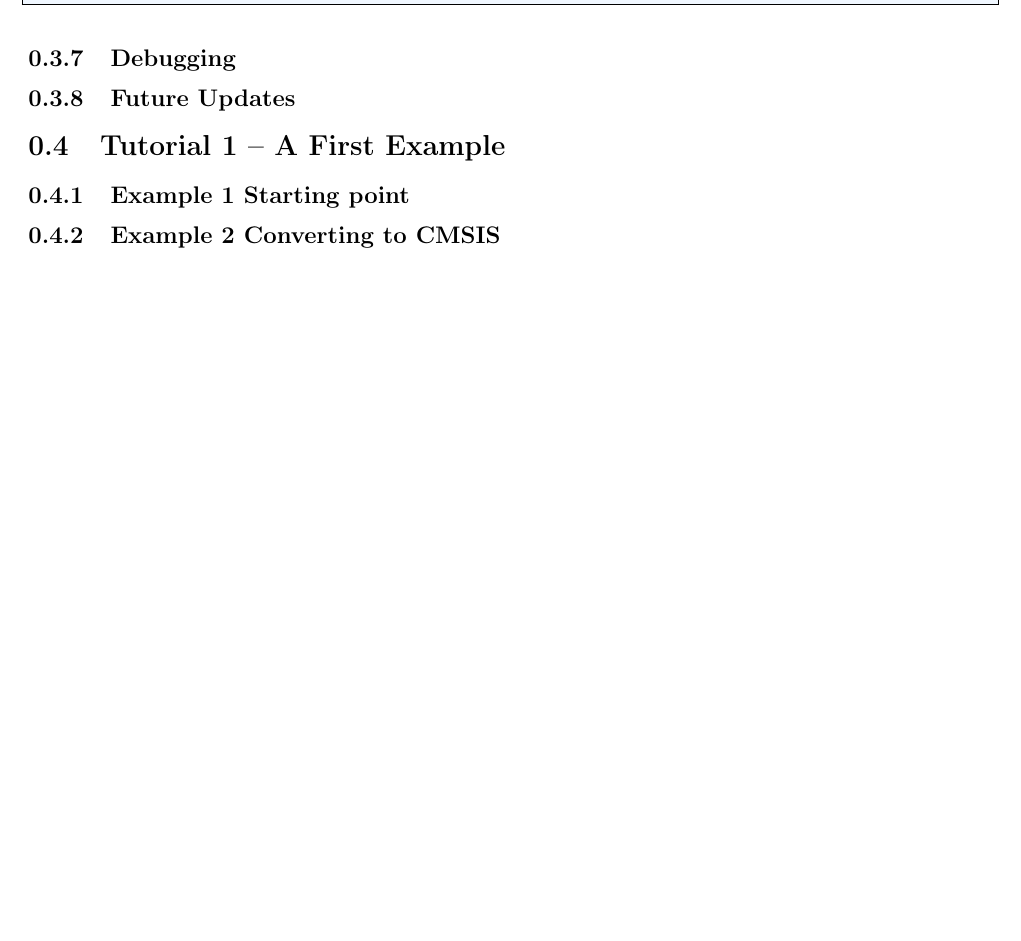
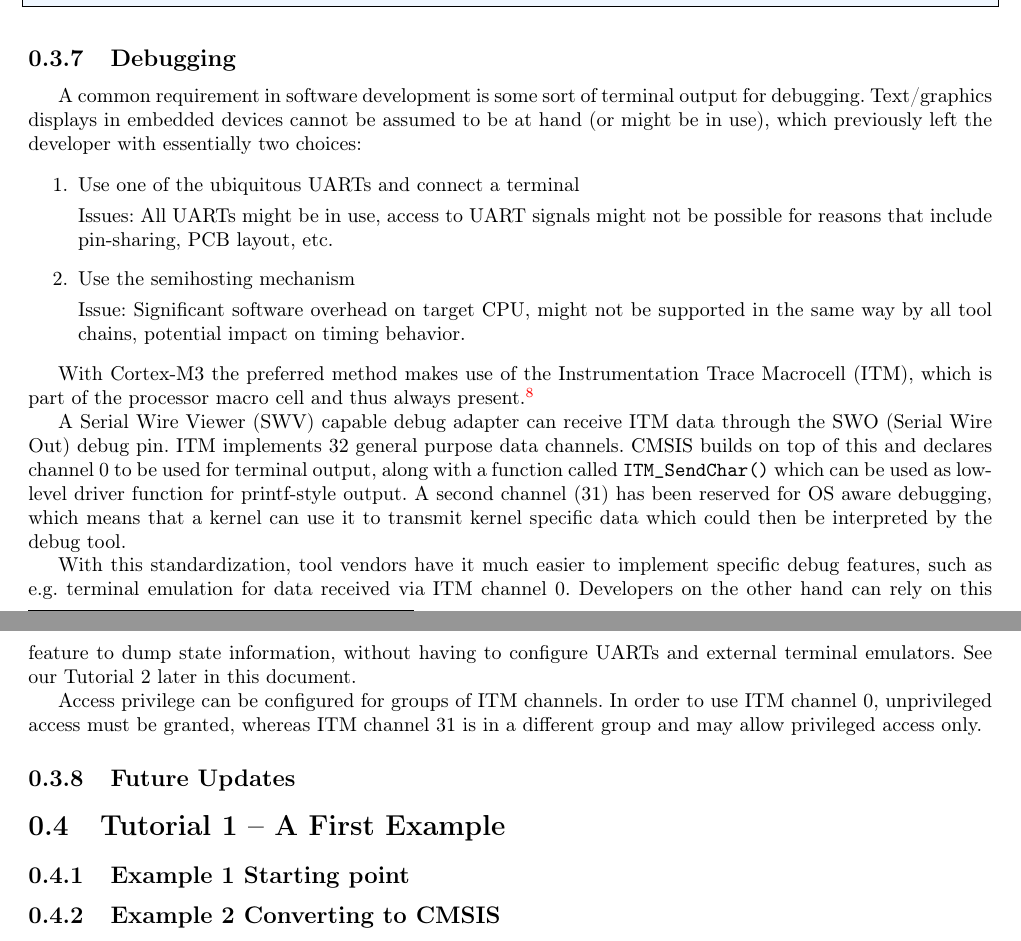
Before and after one commit to ponyatov/CortexMx, a LaTeX book (duolos_CMSIS/duolos.tex): part of page 16 of 18 before the commit and two parts of pages 16 and 17 of 19 after it, the two joined at a grey line, cut so that both start at the same text, the shorter picture padded with empty space. Compiled offline with pdfLaTeX.

Commit message:
+ Debugging

```diff
--- a/duolos_CMSIS/duolos.tex
+++ b/duolos_CMSIS/duolos.tex
@@ -478,6 +478,48 @@ to automatically extract that information for debug purposes.
 \end{lstlisting}
 
 \subsection{Debugging}
+
+A common requirement in software development is some sort of terminal output for
+debugging. Text/graphics displays in embedded devices cannot be assumed to be at
+hand (or might be in use), which previously left the developer with essentially
+two choices:
+
+\begin{enumerate}
+\item Use one of the ubiquitous UARTs and connect a terminal
+
+Issues: All UARTs might be in use, access to UART signals might not be possible
+for reasons that include pin-sharing, PCB layout, etc.
+
+\item Use the semihosting mechanism
+
+Issue: Significant software overhead on target CPU, might not be supported in
+the same way by all tool chains, potential impact on timing behavior.
+\end{enumerate}
+
+With \cm{3}\ the preferred method makes use of the Instrumentation Trace
+Macrocell (ITM), which is part of the processor macro cell and thus always
+present.\footnote{Always present in \cm{3}\ rev1 cores. \cm{3}\ rev2 makes
+ITM an optional feature.}
+
+A Serial Wire Viewer (SWV) capable debug adapter can receive ITM data through
+the SWO (Serial Wire Out) debug pin. ITM implements 32 general purpose data
+channels. CMSIS builds on top of this and declares channel 0 to be used for
+terminal output, along with a function called \verb|ITM_SendChar()| which can be
+used as low-level driver function for printf-style output. A second channel (31)
+has been reserved for OS aware debugging, which means that a kernel can use it
+to transmit kernel specific data which could then be interpreted by the debug
+tool.
+
+With this standardization, tool vendors have it much easier to implement
+specific debug features, such as e.g. terminal emulation for data received via
+ITM channel 0. Developers on the other hand can rely on this feature to dump
+state information, without having to configure UARTs and external terminal
+emulators. See our Tutorial 2 later in this document.
+
+Access privilege can be configured for groups of ITM channels. In order to use
+ITM channel 0, unprivileged access must be granted, whereas ITM channel 31 is in
+a different group and may allow privileged access only.
+
 \subsection{Future Updates}
 \section{Tutorial 1 – A First Example}
 \subsection{Example 1 Starting point}
```
